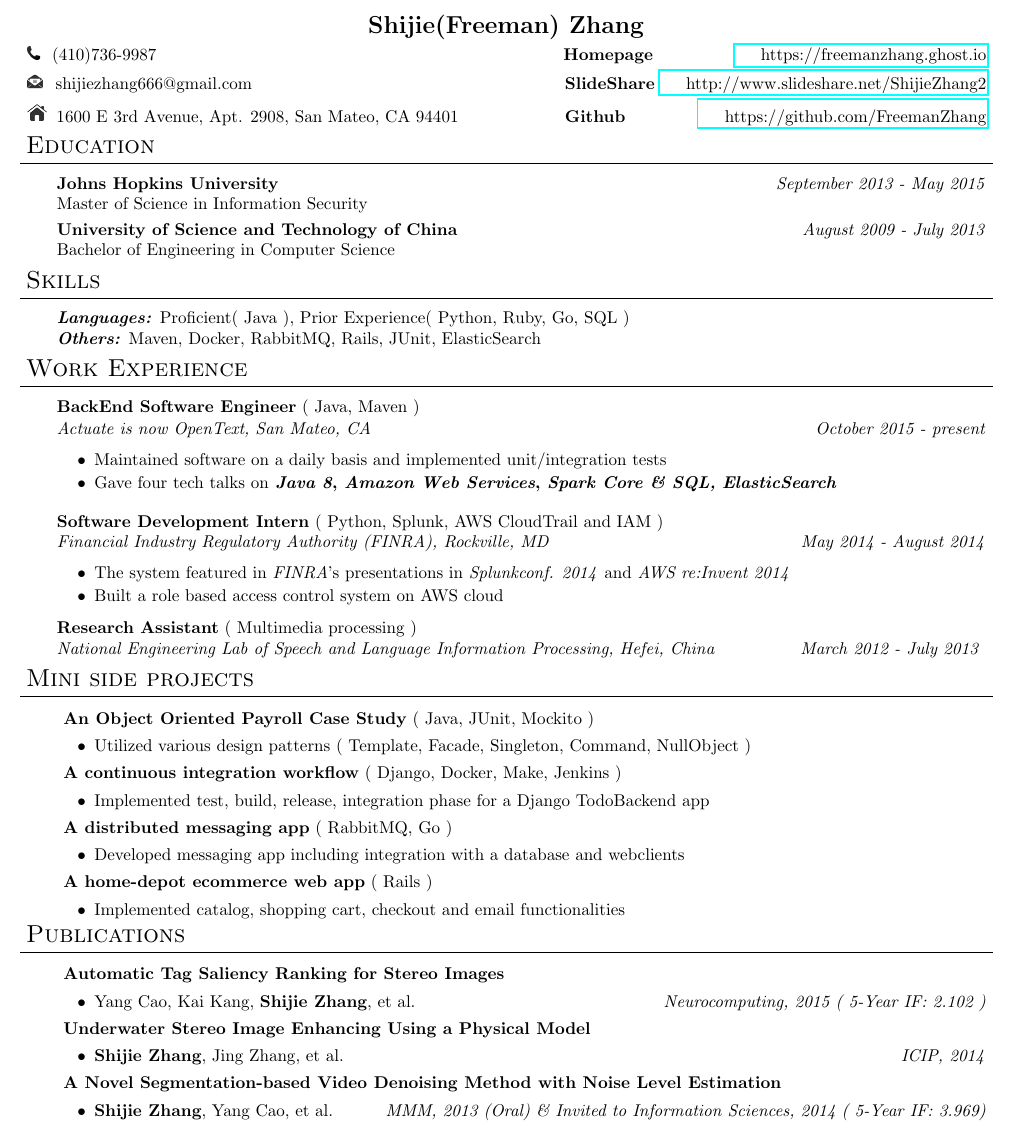
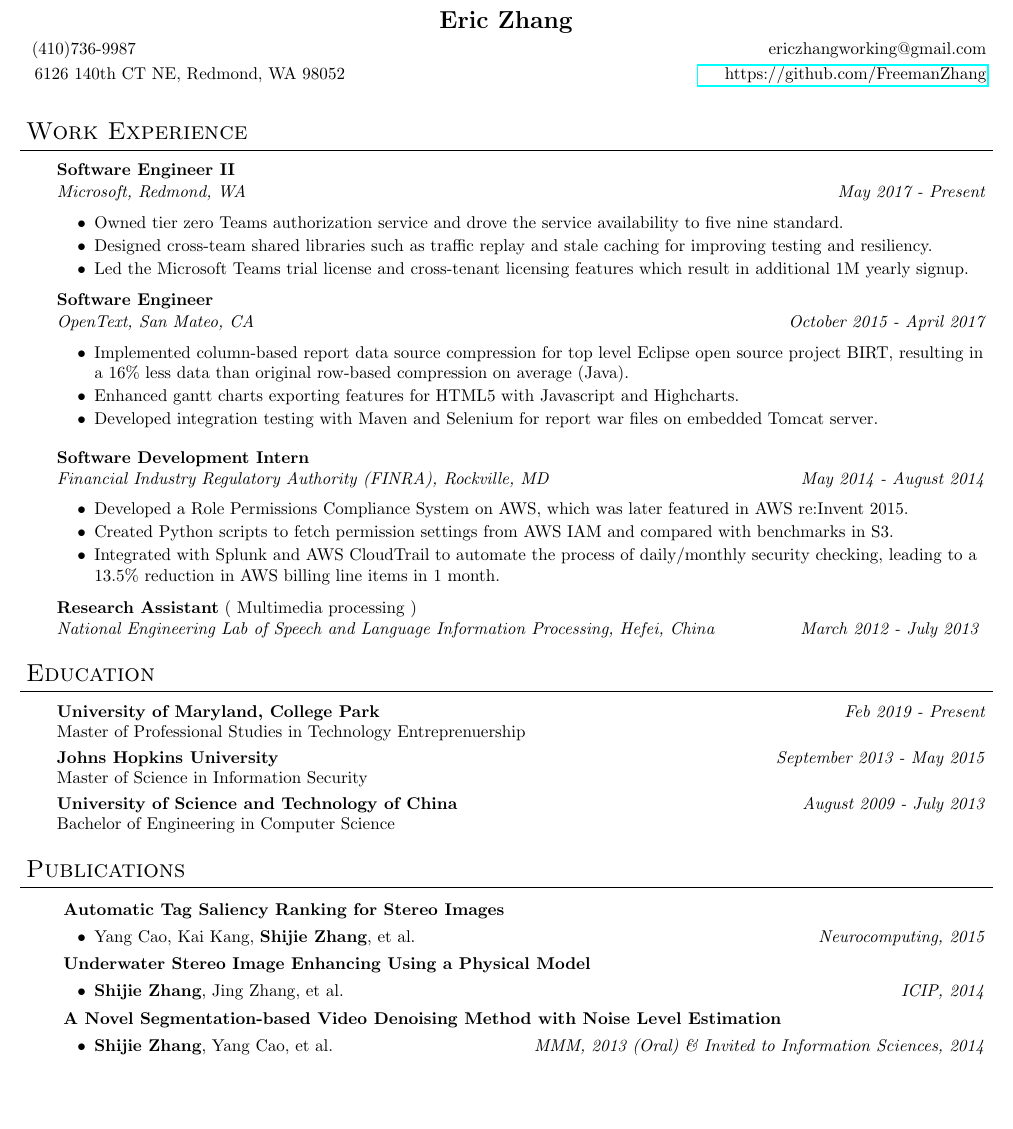
Before and after one commit to DreamOfTheRedChamber/my-resume, a LaTeX CV (Shijie_resume.tex): part of the page, cut so that both start at the same text, the shorter picture padded with empty space. Compiled offline with pdfLaTeX; a LaTeX package or settings file that is missing is left out.

Commit message:
refactor

```diff
--- a/Shijie_resume.tex
+++ b/Shijie_resume.tex
@@ -92,10 +92,9 @@
 %\contact{\textbf{Shijie(Freeman) Zhang}}{ \includegraphics[scale=0.10]{home.png}\hspace{3pt}226 Homewood Terrace, Baltimore, MD 21218 \hfill \href{https://github.com/FreemanZhang} {$\begin{array}{l} \includegraphics[scale=0.035]{GitHub_Logo.png}\end{array} $ https://github.com/FreemanZhang \hspace{45pt}}}
 %{\includegraphics[scale=0.020]{email.png}  \hspace{0.35pt} ShijieZhang@jhu.edu \hspace{35pt} \includegraphics[scale=0.18]{cellphone.png} \hspace{0pt} (410)736-9987  \hfill  \href{https://www.linkedin.com/in/FreemanZhang}{$\begin{array}{l} \includegraphics[scale=0.70]{Logo-Black-14px.png}\end{array} \hspace{5pt}$https://www.linkedin.com/in/FreemanZhang\hspace{5pt}}}
 
-\contact{\textbf{Shijie(Freeman) Zhang}}
-{ \includegraphics[scale=0.18]{cellphone.png} \hspace{0pt} (410)736-9987 \hfill  \textbf{Homepage}\hspace{45pt} \href{http://freemanzhang.ghost.io}{$\begin{array}{l}\end{array} \hspace{15pt}$https://freemanzhang.ghost.io}}
-{\includegraphics[scale=0.020]{email.png}  \hspace{0.35pt} shijiezhang666@gmail.com \hspace{30pt}   \hfill \textbf{SlideShare} \href{http://www.slideshare.net/ShijieZhang2}{$\begin{array}{l}\end{array} \hspace{15pt}$http://www.slideshare.net/ShijieZhang2}}
-{ \includegraphics[scale=0.10]{home.png}\hspace{5pt}1600 E 3rd Avenue, Apt. 2908, San Mateo, CA 94401 \hspace{0pt}  \hfill \textbf{Github}\hspace{40pt} \href{https://github.com/FreemanZhang}{$\begin{array}{l}\end{array} \hspace{15pt}$https://github.com/FreemanZhang}}
+\contact{\textbf{Eric Zhang}}
+{\hspace{0pt} (410)736-9987 \hfill  {$\begin{array}{l}\end{array} \hspace{15pt}$ericzhangworking@gmail.com}}
+{\hspace{5pt}6126 140th CT NE, Redmond, WA 98052 \hspace{0pt}  \hfill \href{https://github.com/FreemanZhang}{$\begin{array}{l}\end{array} \hspace{15pt}$https://github.com/FreemanZhang}}
 
 
 %\contact{\textbf{Shijie(Freeman) Zhang}}{ \includegraphics[scale=0.10]{home.png}\hspace{3pt}\textbf{226 Homewood Terrace, Baltimore, MD 21218} \hfill \href{https://github.com/starry-zsj} {$\begin{array}{l} \includegraphics[scale=0.035]{GitHub_Logo.png}\end{array} $\hspace{0.5pt}}}
@@ -110,35 +109,9 @@
 %	\textbf{A full-time/co-op position in software engineering}\\
 %\end{body}
 
-%\smallskip
+\bigskip
 
-%%%%%%%%%%%%%%%%%%%%%%%%%%%%%%%%%%%%%%%%%%%%%%%%%%%%%%%%%%%%%%%%%%%%%%%%%%%%%%%%
-% Education
-\header{Education}
 
-\begin{body}
-	\vspace{17pt}
-	\textbf{Johns Hopkins University}{}\hfill \emph{September 2013 - May 2015}{} \\
-	Master of Science in Information Security \hfill \\
-  \smallskip
-	\textbf{University of Science and Technology of China} \hfill \emph{August 2009 - July 2013} \\
-	Bachelor of Engineering in Computer Science \\
-\end{body}
-
-\smallskip
-
-%%%%%%%%%%%%%%%%%%%%%%%%%%%%%%%%%%%%%%%%%%%%%%%%%%%%%%%%%%%%%%%%%%%%%%%%%%%%%%%%
-% Skills
-\header{Skills}
-
-\begin{body}
-	\vspace{17pt}
-	\emph{\textbf{Languages:}}{} Proficient( Java ), Prior Experience( Python, Ruby, Go, SQL )\\
-    \emph{\textbf{Others:}}{}  Maven, Docker, RabbitMQ, Rails, JUnit, ElasticSearch\\
-%    \emph{\textbf{Others:}}{}  Database(MongoDB, SQL, Redis), Splunk, AWS, Testing
-
-\end{body}
-\smallskip
 %%%%%%%%%%%%%%%%%%%%%%%%%%%%%%%%%%%%%%%%%%%%%%%%%%%%%%%%%%%%%%%%%%%%%%%%%%%%
 %%%%%%%%%%%%%%%%%%%%%%%%%%%%%%%%%%%%%%%%%%%%%%%%%%%%%%%%%%%%%%%%%%%%%%%%%%%%%%%%
 % Experience
@@ -147,30 +120,33 @@
 \begin{body}
 	\vspace{17pt}
 
+   \textbf{Software Engineer II} \\
+   \vspace{1pt}
+
+    \emph{Microsoft, Redmond, WA}\hfill \emph{May 2017 - Present}\\
+     \begin{itemize} \itemsep -0.5pt
+    \item {Owned tier zero Teams authorization service and drove the service availability to five nine standard.}
+     \item {Designed cross-team shared libraries such as traffic replay and stale caching for improving testing and resiliency.}
+     \item {Led the Microsoft Teams trial license and cross-tenant licensing features which result in additional 1M yearly signup.}
+     \end{itemize}
+
 %	\textbf{Information Security Institute, JHU}  \\
 %	\vspace*{-8pt}
-    \textbf{BackEnd Software Engineer} ( Java, Maven )\\
+    \textbf{Software Engineer} \\
    \vspace{1pt}
 
-    \emph{Actuate is now OpenText, San Mateo, CA}\hfill \emph{October 2015 - present}\\
-%    \begin{itemize}
-%    \end{itemize}
+    \emph{OpenText, San Mateo, CA}\hfill \emph{October 2015 - April 2017}\\
      \begin{itemize} \itemsep -0.5pt
-%     \item{ \emph{\textbf{AcSummary }}}
-%     \subitem{Built a production-ready AWS Role Permissions Compliance System within 12 weeks}\\
-    \item{Maintained software on a daily basis and implemented unit/integration tests}
-     \item {Gave four tech talks on\textbf{ \emph{Java 8}, \emph{Amazon Web Services}, \emph{Spark Core \& SQL,} \emph{ElasticSearch} } }
-
-%    \item {Automated the process of converting role permission policies from excel files to JSON formats}
-%    \item {Imported AWS CloudTrail data into Splunk to monitor permission changes of AWS IAM APIs}
-%   \item{Developed Python scripts to check the compliance of AWS APIs and defined the severity of security incidents}
-    \end{itemize}
+    \item{Implemented column-based report data source compression for top level Eclipse open source project BIRT, resulting in a 16\% less data than original row-based compression on average (Java).}
+     \item {Enhanced gantt charts exporting features for HTML5 with Javascript and Highcharts. }
+     \item {Developed integration testing with Maven and Selenium for report war files on embedded Tomcat server. }
+       \end{itemize}
 
    \vspace{5pt}
 
 %	\textbf{Information Security Institute, JHU}  \\
 %	\vspace*{-8pt}
-    \textbf{Software Development Intern} ( Python, Splunk, AWS CloudTrail and IAM )\\
+    \textbf{Software Development Intern} \\
 
     \emph{Financial Industry Regulatory Authority (FINRA), Rockville, MD}\hfill \emph{May 2014 - August 2014}\\
 %    \begin{itemize}
@@ -178,8 +154,9 @@
      \begin{itemize} \itemsep -0.5pt
 %     \item{ \emph{\textbf{AcSummary }}}
 %     \subitem{Built a production-ready AWS Role Permissions Compliance System within 12 weeks}\\
-    \item{The system featured in \emph{FINRA}'s presentations in \emph{Splunkconf. 2014} and \emph{AWS re:Invent 2014}}
-     \item {Built a role based access control system on AWS cloud}
+    \item{Developed a Role Permissions Compliance System on AWS, which was later featured in AWS re:Invent 2015.}
+     \item {Created Python scripts to fetch permission settings from AWS IAM and compared with benchmarks in S3.}
+     \item {Integrated with Splunk and AWS CloudTrail to automate the process of daily/monthly security checking, leading to a 13.5\% reduction in AWS billing line items in 1 month.}
 
 %    \item {Automated the process of converting role permission policies from excel files to JSON formats}
 %    \item {Imported AWS CloudTrail data into Splunk to monitor permission changes of AWS IAM APIs}
@@ -191,38 +168,60 @@
     \emph{National Engineering Lab of Speech and Language Information Processing,  Hefei, China } \hfill \emph{March 2012 - July 2013 }
 
 \end{body}
+\bigskip
 
 
-\smallskip
-
-\header{Mini side projects}
+%%%%%%%%%%%%%%%%%%%%%%%%%%%%%%%%%%%%%%%%%%%%%%%%%%%%%%%%%%%%%%%%%%%%%%%%%%%%%%%%
+% Education
+\header{Education}
 
 \begin{body}
-	\vspace{18pt}
-
-	\textbf{ An Object Oriented Payroll Case Study} ( Java, JUnit, Mockito )
-     \begin{itemize} \itemsep -0pt
-	\item{Utilized various design patterns ( Template, Facade, Singleton, Command, NullObject ) }
-           \end{itemize}
-
-	\textbf{ A continuous integration workflow} ( Django, Docker, Make, Jenkins )
-     \begin{itemize} \itemsep -0pt
-	\item{Implemented test, build, release, integration phase for a Django TodoBackend app }
-           \end{itemize}
-
-	\textbf{ A distributed messaging app} ( RabbitMQ, Go )
-     \begin{itemize} \itemsep -0pt
-	\item{Developed messaging app including integration with a database and webclients}
-           \end{itemize}
-
-	\textbf{ A home-depot ecommerce web app} ( Rails )
-     \begin{itemize} \itemsep -0pt
-	\item{Implemented catalog, shopping cart, checkout and email functionalities }
-           \end{itemize}
-
+	\vspace{17pt}
+	\textbf{University of Maryland, College Park} \hfill \emph{Feb 2019 - Present} \\
+	Master of Professional Studies in Technology Entreprenuership \\
+  \smallskip
+	\textbf{Johns Hopkins University}{}\hfill \emph{September 2013 - May 2015}{} \\
+	Master of Science in Information Security \hfill \\
+  \smallskip
+	\textbf{University of Science and Technology of China} \hfill \emph{August 2009 - July 2013} \\
+	Bachelor of Engineering in Computer Science \\
 \end{body}
 
+\bigskip
 
+
+%%%%%%%%%%%%%%%%%%%%%%%%%%%%%%%%%%%%%%%%%%%%%%%%%%%%%%%%%%%%%%%%%%%%%%%%%%%%%%%%
+% Skills
+%\header{Skills}
+
+%\begin{body}
+%	\vspace{17pt}
+%
+%\begin{itemize} \itemsep -0.5pt
+%    \item {Organized 2018 Seattle Startup Weekend and 2018 Seattle Entrepreneur Club Pitch Day.}
+ %    \item {Owned private companies for investing in commercial office condos, apartments and retail centers.}
+%    \end{itemize}
+% \end{body}
+%\bigskip
+
+
+%%%%%%%%%%%%%%%%%%%%%%%%%%%%%%%%%%%%%%%%%%%%%%%%%%%%%%%%%%%%%%%%%%%%%%%%%%%%%%%%
+% Skills
+%\header{Mooc}
+
+%\begin{body}
+%	\vspace{17pt}
+
+%\begin{itemize} \itemsep -0.5pt
+%    \item {Pluralsight Path: .NET Developer on Microsoft Azure, Being a Technology Manager}
+%    \item {Udacity: Real-time Analytics with Apache Storm, Predicative Analytics for Business, Digital Marketing}
+%     \item {YCombinator: Startup School 2018}
+%    \end{itemize}
+% \end{body}
+% \bigskip
+
+%%%%%%%%%%%%%%%%%%%%%%%%%%%%%%%%%%%%%%%%%%%%%%%%%%%%%%%%%%%%%%%%%%%%%%%%%%%%%%%%
+% Publications
 \header{Publications}
 
 \begin{body}
@@ -230,7 +229,7 @@
 
 	\textbf{ Automatic Tag Saliency Ranking for Stereo Images}
      \begin{itemize} \itemsep -0pt
-	\item{Yang Cao, Kai Kang, \textbf{Shijie Zhang}, et al. } \hfill \emph{Neurocomputing, 2015 ( 5-Year IF: 2.102 ) }
+	\item{Yang Cao, Kai Kang, \textbf{Shijie Zhang}, et al. } \hfill \emph{Neurocomputing, 2015  }
            \end{itemize}
 
 	\textbf{ Underwater Stereo Image Enhancing Using a Physical Model }
@@ -240,7 +239,7 @@
 
 	\textbf{ A Novel Segmentation-based Video Denoising Method with Noise Level Estimation }
      \begin{itemize} \itemsep -0pt
-	\item{\textbf{Shijie Zhang}, Yang Cao, et al. } \hfill \emph{MMM, 2013 (Oral) \& Invited to Information Sciences, 2014 ( 5-Year IF: 3.969) }
+	\item{\textbf{Shijie Zhang}, Yang Cao, et al. } \hfill \emph{MMM, 2013 (Oral) \& Invited to Information Sciences, 2014  }
            \end{itemize}
 
 \end{body}
```
Also changed, not shown: Shijie_resume.pdf, 4 other files.
